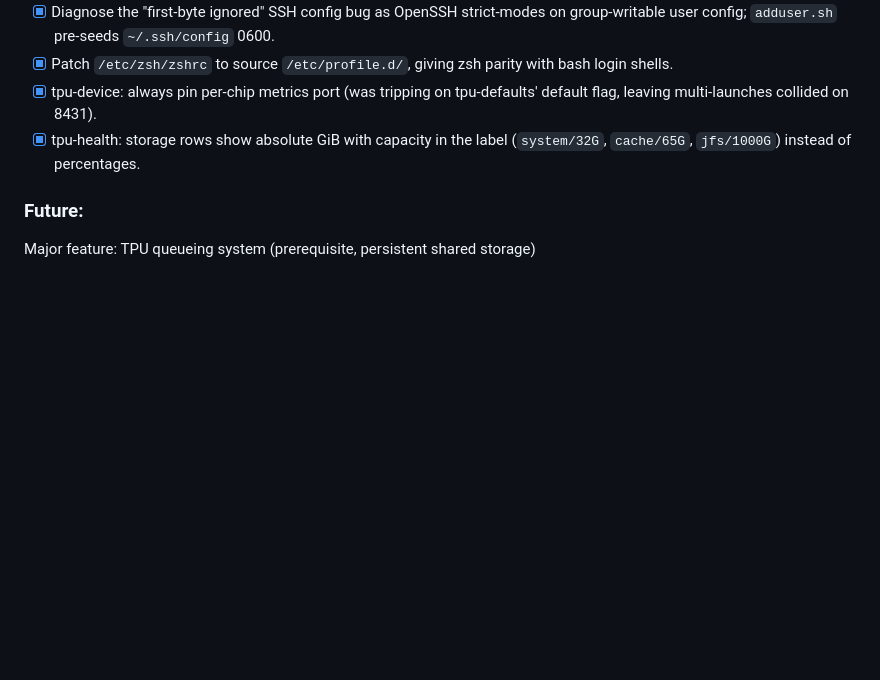
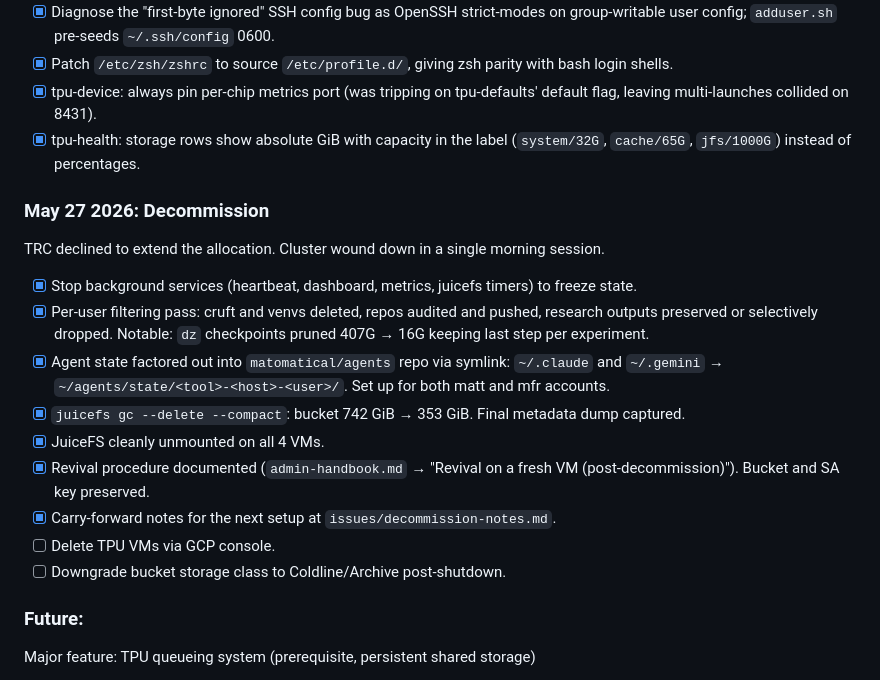
Before and after one commit to matomatical/tpus, a Markdown page: README.md, the part around the change. Rendered like a GitHub page; blank space fills up the shorter version.

```diff
--- a/README.md
+++ b/README.md
@@ -152,6 +152,30 @@ More backend stability improvements
 * [x] tpu-health: storage rows show absolute GiB with capacity in the label
   (`system/32G`, `cache/65G`, `jfs/1000G`) instead of percentages.
 
+### May 27 2026: Decommission
+
+TRC declined to extend the allocation. Cluster wound down in a single
+morning session.
+
+* [x] Stop background services (heartbeat, dashboard, metrics, juicefs
+  timers) to freeze state.
+* [x] Per-user filtering pass: cruft and venvs deleted, repos audited
+  and pushed, research outputs preserved or selectively dropped.
+  Notable: `dz` checkpoints pruned 407G → 16G keeping last step per
+  experiment.
+* [x] Agent state factored out into `matomatical/agents` repo via
+  symlink: `~/.claude` and `~/.gemini` → `~/agents/state/<tool>-<host>-<user>/`.
+  Set up for both matt and mfr accounts.
+* [x] `juicefs gc --delete --compact`: bucket 742 GiB → 353 GiB. Final
+  metadata dump captured.
+* [x] JuiceFS cleanly unmounted on all 4 VMs.
+* [x] Revival procedure documented (`admin-handbook.md` → "Revival on
+  a fresh VM (post-decommission)"). Bucket and SA key preserved.
+* [x] Carry-forward notes for the next setup at
+  `issues/decommission-notes.md`.
+* [ ] Delete TPU VMs via GCP console.
+* [ ] Downgrade bucket storage class to Coldline/Archive post-shutdown.
+
 ### Future:
 
 Major feature: TPU queueing system (prerequisite, persistent shared storage)
```
Also changed, not shown: admin-handbook.md (+56 -0 lines), issues/decommission-notes.md (added, +114 -0 lines).
